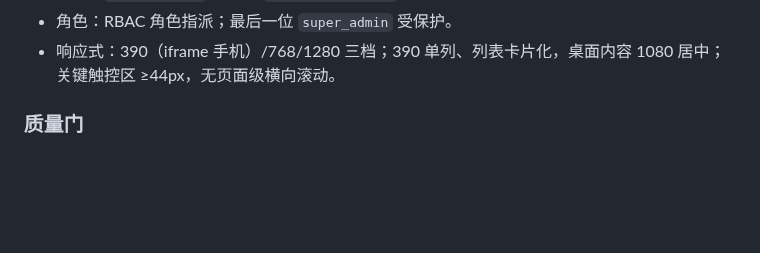
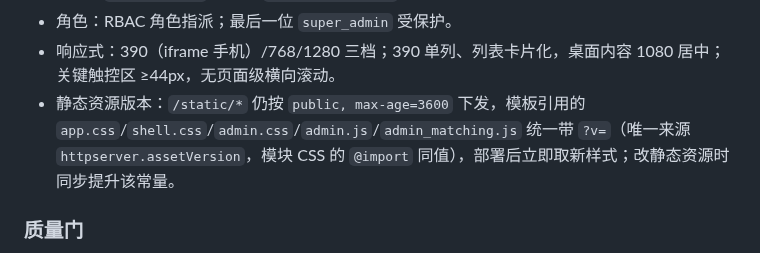
Before and after one commit to 7310C7310C/yixianqian, a Markdown page: docs/STATUS.md, the part around one of its changes. GitHub-like rendering; blank space fills up the shorter version.

Commit message:
docs: 状态文档记录静态资源版本参数
管理台模板引用静态资源改动会命中 docs/STATUS.md 的 sources（layout.tmpl），
按文档过期映射补记静态资源版本参数约定并复核 last_verified。

Docs-Impact: docs/STATUS.md（管理台静态资源版本参数说明）

```diff
--- a/docs/STATUS.md
+++ b/docs/STATUS.md
@@ -102,6 +102,7 @@ M6 进入条件：上述验收项完成，`docs/product-spec.md` 有证据地签
 - 审计：`/admin/audit` 查看与 `/admin/audit.csv` 导出。
 - 角色：RBAC 角色指派；最后一位 `super_admin` 受保护。
 - 响应式：390（iframe 手机）/768/1280 三档；390 单列、列表卡片化，桌面内容 1080 居中；关键触控区 ≥44px，无页面级横向滚动。
+- 静态资源版本：`/static/*` 仍按 `public, max-age=3600` 下发，模板引用的 `app.css`/`shell.css`/`admin.css`/`admin.js`/`admin_matching.js` 统一带 `?v=`（唯一来源 `httpserver.assetVersion`，模块 CSS 的 `@import` 同值），部署后立即取新样式；改静态资源时同步提升该常量。
 
 ### 质量门
 
```
Also changed, not shown: other parts of docs/STATUS.md (+1 -1 lines).
